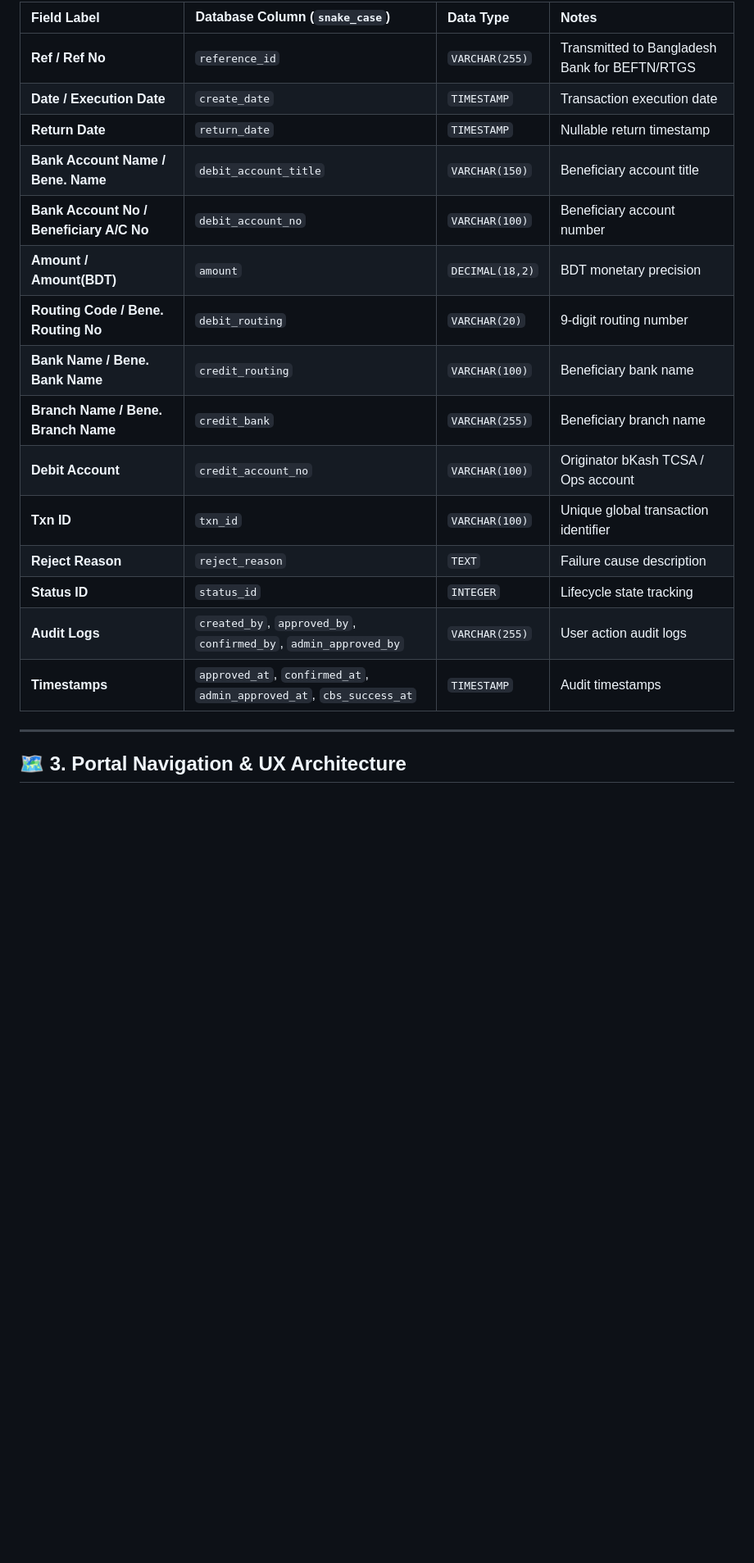
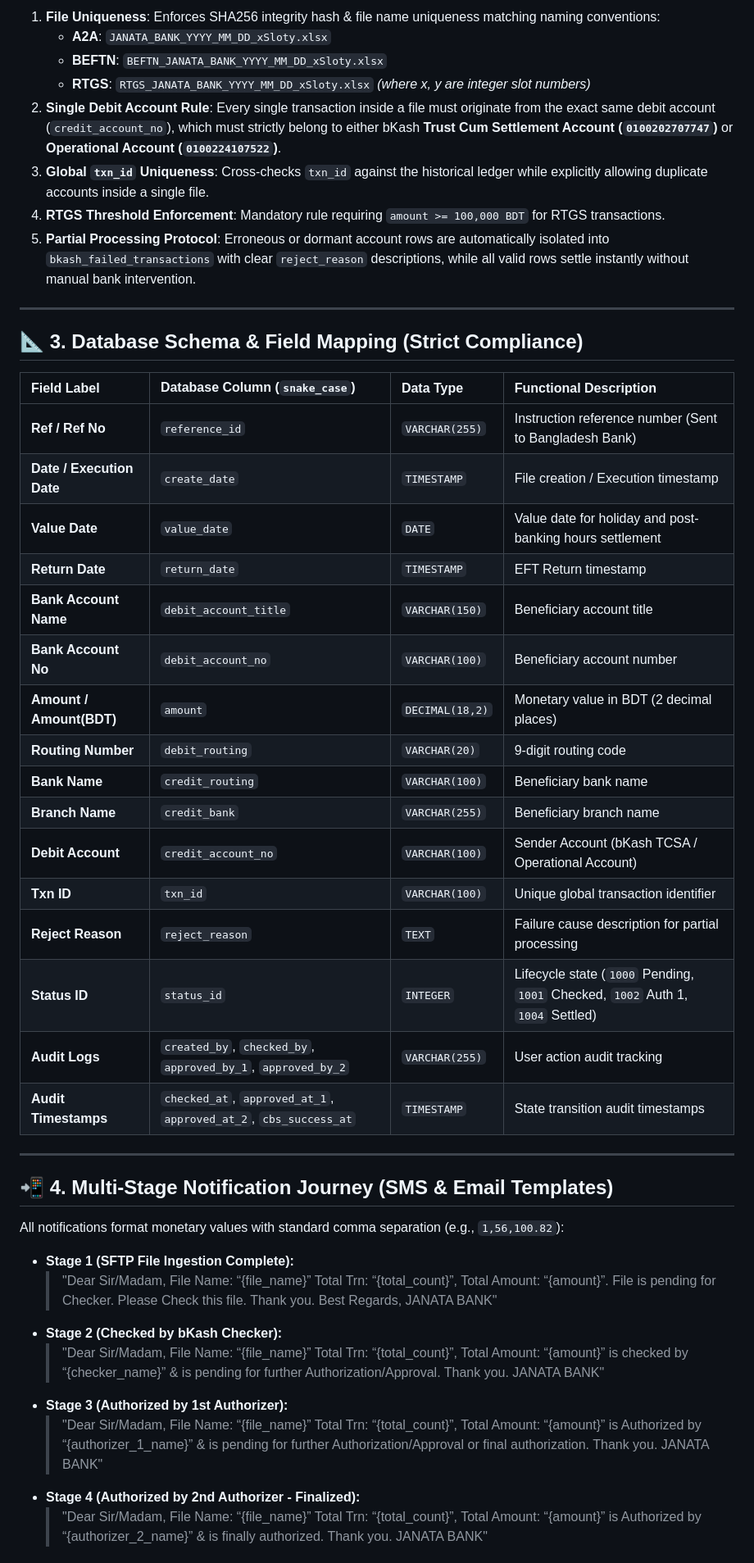
Before and after one commit to syedarifulislamemon2010/jb-corporate---bkash, a Markdown page: README.md, the part around one of its changes. Shown at 82% size. Rendered like a GitHub page; blank space fills up the shorter version.

Commit message:
docs: update README.md

```diff
--- a/README.md
+++ b/README.md
@@ -44,22 +25,48 @@ An enterprise-grade, high-security automated payment settlement portal built for
 
-| Field Label | Database Column (`snake_case`) | Data Type | Notes |
-| :--- | :--- | :--- | :--- |
-| **Ref / Ref No** | `reference_id` | `VARCHAR(255)` | Transmitted to Bangladesh Bank for BEFTN/RTGS |
-| **Date / Execution Date** | `create_date` | `TIMESTAMP` | Transaction execution date |
-| **Return Date** | `return_date` | `TIMESTAMP` | Nullable return timestamp |
-| **Bank Account Name / Bene. Name** | `debit_account_title` | `VARCHAR(150)` | Beneficiary account title |
-| **Bank Account No / Beneficiary A/C No** | `debit_account_no` | `VARCHAR(100)` | Beneficiary account number |
-| **Amount / Amount(BDT)** | `amount` | `DECIMAL(18,2)` | BDT monetary precision |
-| **Routing Code / Bene. Routing No** | `debit_routing` | `VARCHAR(20)` | 9-digit routing number |
-| **Bank Name / Bene. Bank Name** | `credit_routing` | `VARCHAR(100)` | Beneficiary bank name |
-| **Branch Name / Bene. Branch Name** | `credit_bank` | `VARCHAR(255)` | Beneficiary branch name |
-| **Debit Account** | `credit_account_no` | `VARCHAR(100)` | Originator bKash TCSA / Ops account |
-| **Txn ID** | `txn_id` | `VARCHAR(100)` | Unique global transaction identifier |
-| **Reject Reason** | `reject_reason` | `TEXT` | Failure cause description |
-| **Status ID** | `status_id` | `INTEGER` | Lifecycle state tracking |
-| **Audit Logs** | `created_by`, `approved_by`, `confirmed_by`, `admin_approved_by` | `VARCHAR(255)` | User action audit logs |
-| **Timestamps** | `approved_at`, `confirmed_at`, `admin_approved_at`, `cbs_success_at` | `TIMESTAMP` | Audit timestamps |
+1. **File Uniqueness**: Enforces SHA256 integrity hash & file name uniqueness matching naming conventions:
+   - **A2A**: `JANATA_BANK_YYYY_MM_DD_xSloty.xlsx`
+   - **BEFTN**: `BEFTN_JANATA_BANK_YYYY_MM_DD_xSloty.xlsx`
+   - **RTGS**: `RTGS_JANATA_BANK_YYYY_MM_DD_xSloty.xlsx` *(where x, y are integer slot numbers)*
+2. **Single Debit Account Rule**: Every single transaction inside a file must originate from the exact same debit account (`credit_account_no`), which must strictly belong to either bKash **Trust Cum Settlement Account (`0100202707747`)** or **Operational Account (`0100224107522`)**.
+3. **Global `txn_id` Uniqueness**: Cross-checks `txn_id` against the historical ledger while explicitly allowing duplicate accounts inside a single file.
+4. **RTGS Threshold Enforcement**: Mandatory rule requiring `amount >= 100,000 BDT` for RTGS transactions.
+5. **Partial Processing Protocol**: Erroneous or dormant account rows are automatically isolated into `bkash_failed_transactions` with clear `reject_reason` descriptions, while all valid rows settle instantly without manual bank intervention.
 
 ---
 
-## 🗺️ 3. Portal Navigation & UX Architecture
+## 📐 3. Database Schema & Field Mapping (Strict Compliance)
+
+| Field Label | Database Column (`snake_case`) | Data Type | Functional Description |
+| :--- | :--- | :--- | :--- |
+| **Ref / Ref No** | `reference_id` | `VARCHAR(255)` | Instruction reference number (Sent to Bangladesh Bank) |
+| **Date / Execution Date** | `create_date` | `TIMESTAMP` | File creation / Execution timestamp |
+| **Value Date** | `value_date` | `DATE` | Value date for holiday and post-banking hours settlement |
+| **Return Date** | `return_date` | `TIMESTAMP` | EFT Return timestamp |
+| **Bank Account Name** | `debit_account_title` | `VARCHAR(150)` | Beneficiary account title |
+| **Bank Account No** | `debit_account_no` | `VARCHAR(100)` | Beneficiary account number |
+| **Amount / Amount(BDT)** | `amount` | `DECIMAL(18,2)` | Monetary value in BDT (2 decimal places) |
+| **Routing Number** | `debit_routing` | `VARCHAR(20)` | 9-digit routing code |
+| **Bank Name** | `credit_routing` | `VARCHAR(100)` | Beneficiary bank name |
+| **Branch Name** | `credit_bank` | `VARCHAR(255)` | Beneficiary branch name |
+| **Debit Account** | `credit_account_no` | `VARCHAR(100)` | Sender Account (bKash TCSA / Operational Account) |
+| **Txn ID** | `txn_id` | `VARCHAR(100)` | Unique global transaction identifier |
+| **Reject Reason** | `reject_reason` | `TEXT` | Failure cause description for partial processing |
+| **Status ID** | `status_id` | `INTEGER` | Lifecycle state (`1000` Pending, `1001` Checked, `1002` Auth 1, `1004` Settled) |
+| **Audit Logs** | `created_by`, `checked_by`, `approved_by_1`, `approved_by_2` | `VARCHAR(255)` | User action audit tracking |
+| **Audit Timestamps** | `checked_at`, `approved_at_1`, `approved_at_2`, `cbs_success_at` | `TIMESTAMP` | State transition audit timestamps |
+
+---
+
+## 📲 4. Multi-Stage Notification Journey (SMS & Email Templates)
+
+All notifications format monetary values with standard comma separation (e.g., `1,56,100.82`):
+
+- **Stage 1 (SFTP File Ingestion Complete):**
+  > "Dear Sir/Madam, File Name: “{file_name}” Total Trn: “{total_count}”, Total Amount: “{amount}”. File is pending for Checker. Please Check this file. Thank you. Best Regards, JANATA BANK"
+- **Stage 2 (Checked by bKash Checker):**
+  > "Dear Sir/Madam, File Name: “{file_name}” Total Trn: “{total_count}”, Total Amount: “{amount}” is checked by “{checker_name}” & is pending for further Authorization/Approval. Thank you. JANATA BANK"
+- **Stage 3 (Authorized by 1st Authorizer):**
+  > "Dear Sir/Madam, File Name: “{file_name}” Total Trn: “{total_count}”, Total Amount: “{amount}” is Authorized by “{authorizer_1_name}” & is pending for further Authorization/Approval or final authorization. Thank you. JANATA BANK"
+- **Stage 4 (Authorized by 2nd Authorizer - Finalized):**
+  > "Dear Sir/Madam, File Name: “{file_name}” Total Trn: “{total_count}”, Total Amount: “{amount}” is Authorized by “{authorizer_2_name}” & is finally authorized. Thank you. JANATA BANK"
+
```
Also changed, not shown: other parts of README.md (+28 -44 lines).
